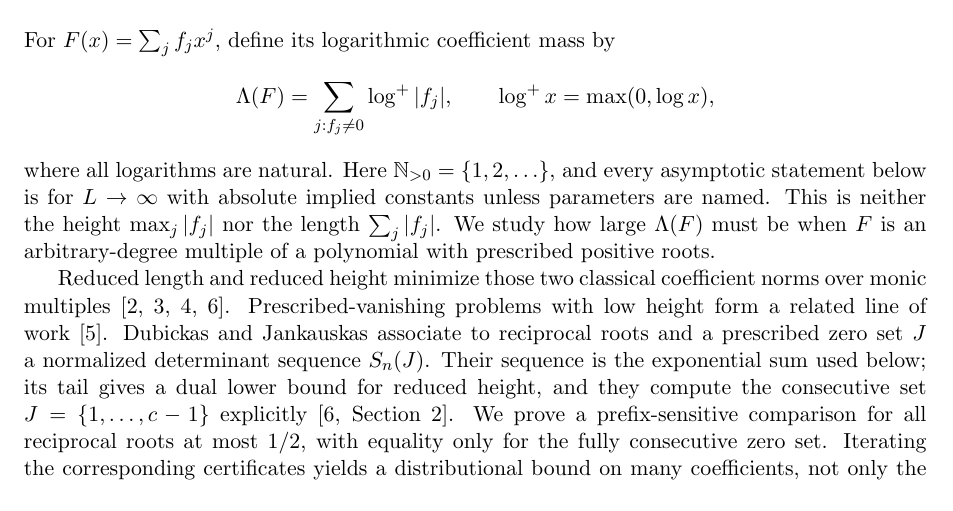
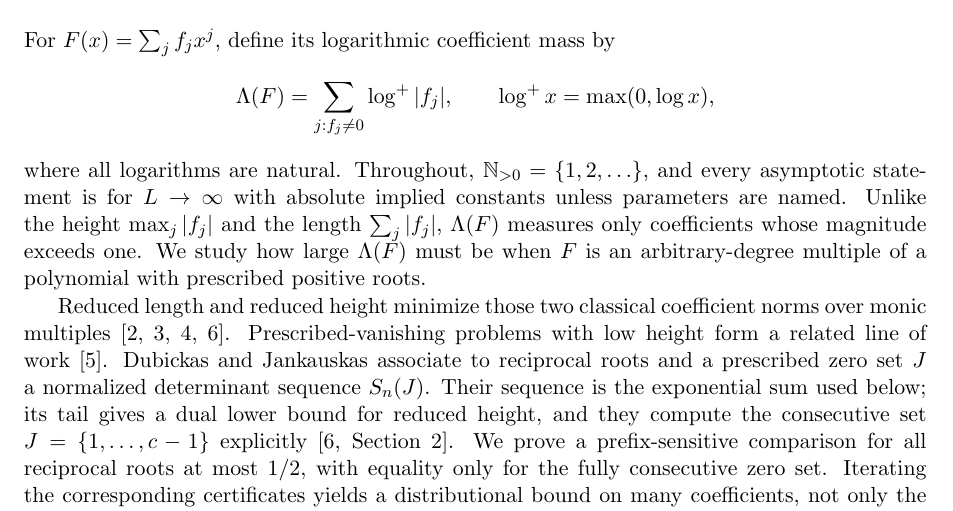
Before and after one commit to bangyen/coefficient-mass, a LaTeX paper (coefficient-mass.tex): part of page 1 of 5, cut so that both start at the same text. Compiled offline with pdfLaTeX.

Commit message:
Tighten academic prose in proof papers

```diff
--- a/coefficient-mass.tex
+++ b/coefficient-mass.tex
@@ -52,11 +52,12 @@ For $F(x)=\sum_j f_jx^j$, define its logarithmic coefficient mass by
   \qquad \log^+x=\max(0,\log x),
 \]
 where all logarithms are natural.
-Here $\N_{>0}=\{1,2,\ldots\}$, and every asymptotic statement below is for
+Throughout, $\N_{>0}=\{1,2,\ldots\}$, and every asymptotic statement is for
 $L\to\infty$ with absolute implied constants unless parameters are named.
-This is neither the height $\max_j|f_j|$ nor the length
-$\sum_j|f_j|$.  We study how large $\Lambda(F)$ must be when $F$ is an
-arbitrary-degree multiple of a polynomial with prescribed positive roots.
+Unlike the height $\max_j|f_j|$ and the length $\sum_j|f_j|$, $\Lambda(F)$
+measures only coefficients whose magnitude exceeds one.  We study how large
+$\Lambda(F)$ must be when $F$ is an arbitrary-degree multiple of a polynomial
+with prescribed positive roots.
 
 Reduced length and reduced height minimize those two classical coefficient
 norms over monic multiples~\cite{dubickas,schinzel,schinzel-complex,dj}.
```
Also changed, not shown: coefficient-mass.tex (7 more changed lines).
